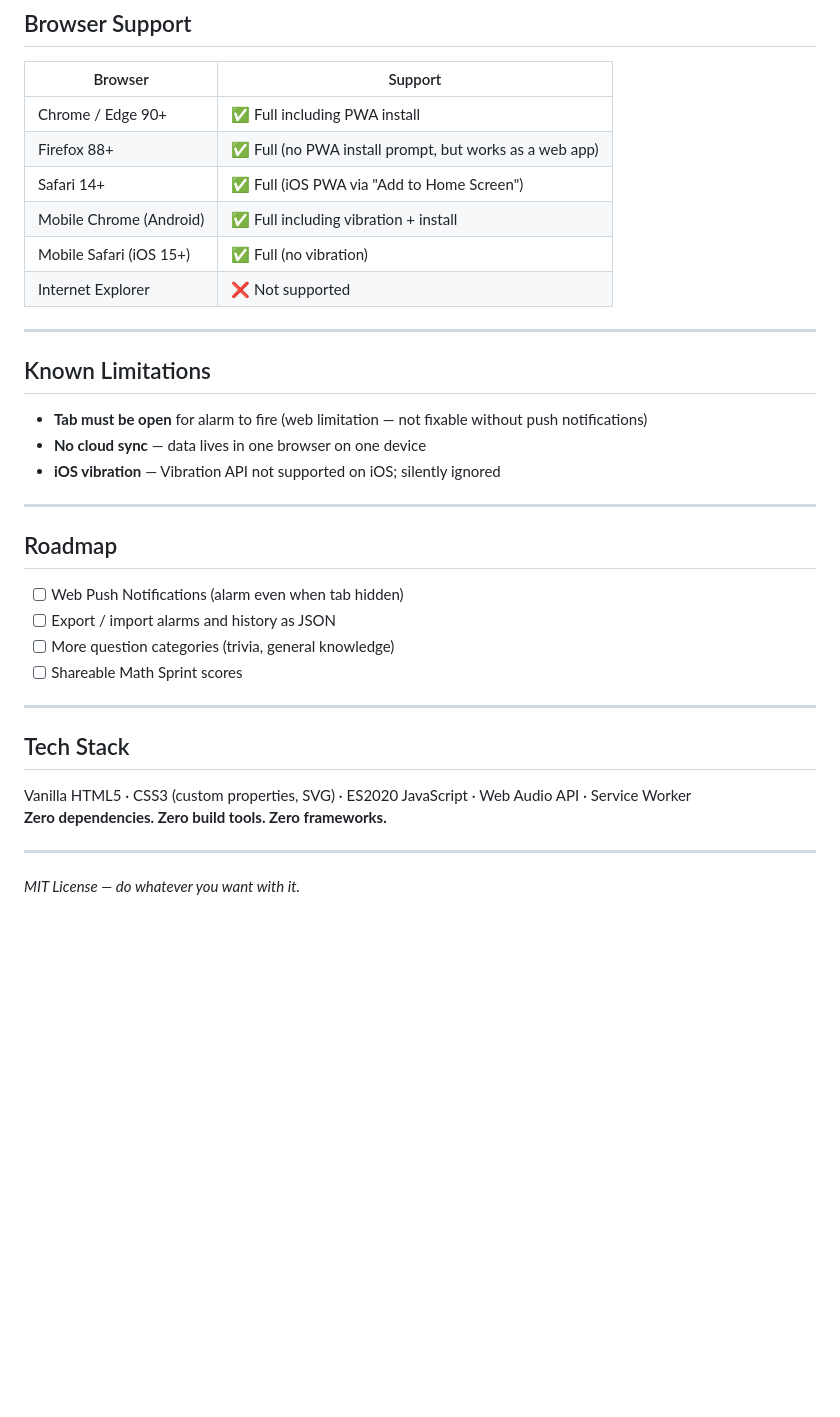
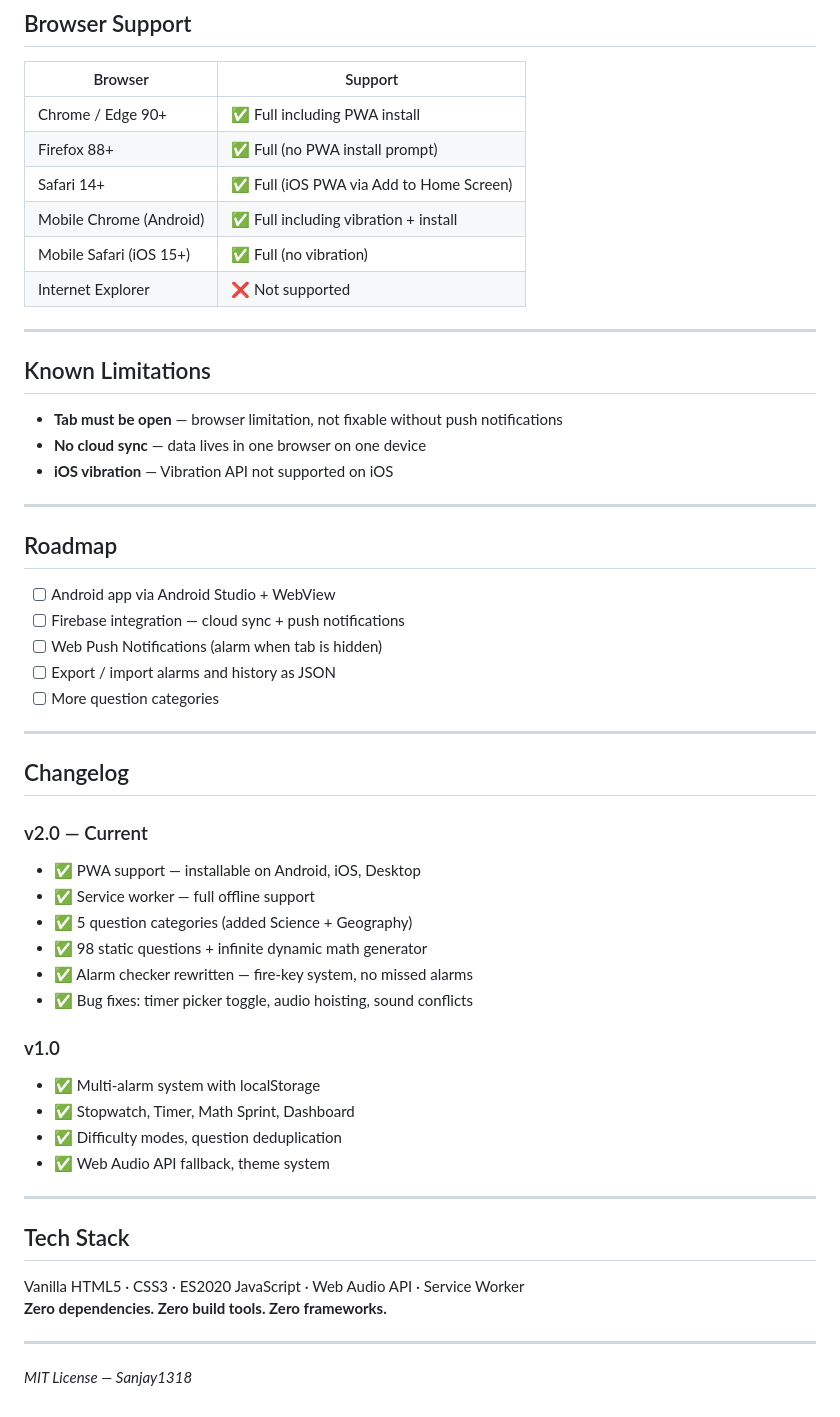
Before and after one commit to Sanjay1318/ThinkToWake, a Markdown page: README.md, the part around one of its changes. GitHub-like rendering; blank space fills up the shorter version.

```diff
--- a/README.md
+++ b/README.md
@@ -215,8 +207,8 @@ All data stored locally in `localStorage`. Nothing ever sent anywhere.
 | Browser | Support |
 |---|---|
 | Chrome / Edge 90+ | ✅ Full including PWA install |
-| Firefox 88+ | ✅ Full (no PWA install prompt, but works as a web app) |
-| Safari 14+ | ✅ Full (iOS PWA via "Add to Home Screen") |
+| Firefox 88+ | ✅ Full (no PWA install prompt) |
+| Safari 14+ | ✅ Full (iOS PWA via Add to Home Screen) |
 | Mobile Chrome (Android) | ✅ Full including vibration + install |
 | Mobile Safari (iOS 15+) | ✅ Full (no vibration) |
 | Internet Explorer | ❌ Not supported |
@@ -225,26 +217,45 @@ All data stored locally in `localStorage`. Nothing ever sent anywhere.
 
 ## Known Limitations
 
-- **Tab must be open** for alarm to fire (web limitation — not fixable without push notifications)
+- **Tab must be open** — browser limitation, not fixable without push notifications
 - **No cloud sync** — data lives in one browser on one device
-- **iOS vibration** — Vibration API not supported on iOS; silently ignored
+- **iOS vibration** — Vibration API not supported on iOS
 
 ---
 
 ## Roadmap
 
-- [ ] Web Push Notifications (alarm even when tab hidden)
+- [ ] Android app via Android Studio + WebView
+- [ ] Firebase integration — cloud sync + push notifications
+- [ ] Web Push Notifications (alarm when tab is hidden)
 - [ ] Export / import alarms and history as JSON
-- [ ] More question categories (trivia, general knowledge)
-- [ ] Shareable Math Sprint scores
+- [ ] More question categories
+
+---
+
+## Changelog
+
+### v2.0 — Current
+- ✅ PWA support — installable on Android, iOS, Desktop
+- ✅ Service worker — full offline support
+- ✅ 5 question categories (added Science + Geography)
+- ✅ 98 static questions + infinite dynamic math generator
+- ✅ Alarm checker rewritten — fire-key system, no missed alarms
+- ✅ Bug fixes: timer picker toggle, audio hoisting, sound conflicts
+
+### v1.0
+- ✅ Multi-alarm system with localStorage
+- ✅ Stopwatch, Timer, Math Sprint, Dashboard
+- ✅ Difficulty modes, question deduplication
+- ✅ Web Audio API fallback, theme system
 
 ---
 
 ## Tech Stack
 
-Vanilla HTML5 · CSS3 (custom properties, SVG) · ES2020 JavaScript · Web Audio API · Service Worker
+Vanilla HTML5 · CSS3 · ES2020 JavaScript · Web Audio API · Service Worker
 **Zero dependencies. Zero build tools. Zero frameworks.**
 
 ---
 
-*MIT License — do whatever you want with it.*
+*MIT License — Sanjay1318*
```
Also changed, not shown: other parts of README.md (+60 -68 lines), RELEASE_NOTES.md (added, +51 -0 lines).
